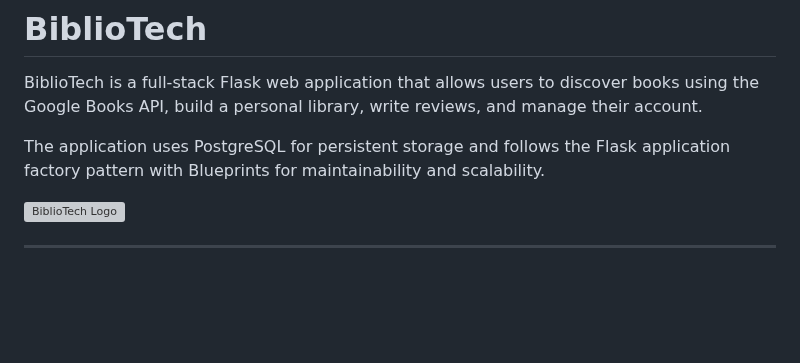
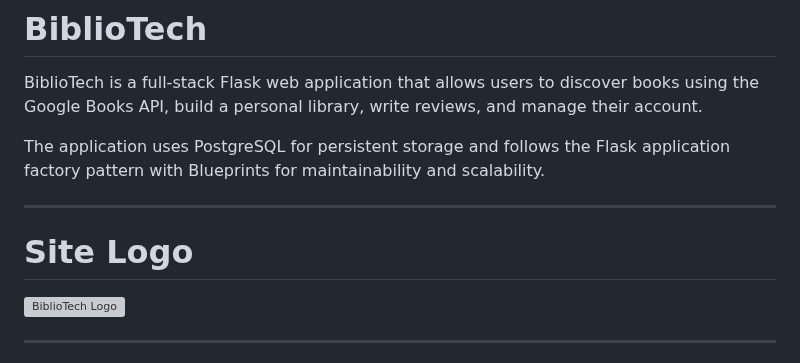
Before and after one commit to ColmN-Dev/BiblioTech, a Markdown page: README.md, the part around the change. Rendered like a GitHub page; blank space fills up the shorter version; grey boxes are pictures that could not be loaded.

Commit message:
docs: update README.md

```diff
--- a/README.md
+++ b/README.md
@@ -3,6 +3,10 @@
 BiblioTech is a full-stack Flask web application that allows users to discover books using the Google Books API, build a personal library, write reviews, and manage their account.
 
 The application uses PostgreSQL for persistent storage and follows the Flask application factory pattern with Blueprints for maintainability and scalability.
+
+---
+
+# Site Logo
 
 ![BiblioTech Logo](app/static/images/BiblioTech_Logo.png)
 
```
